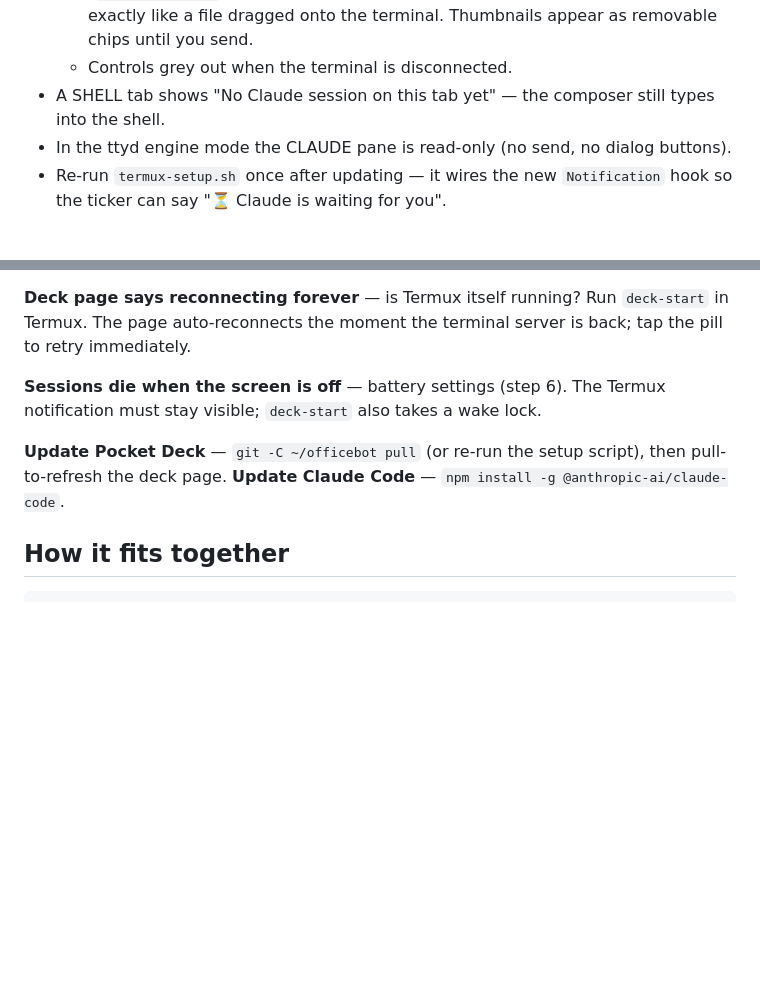
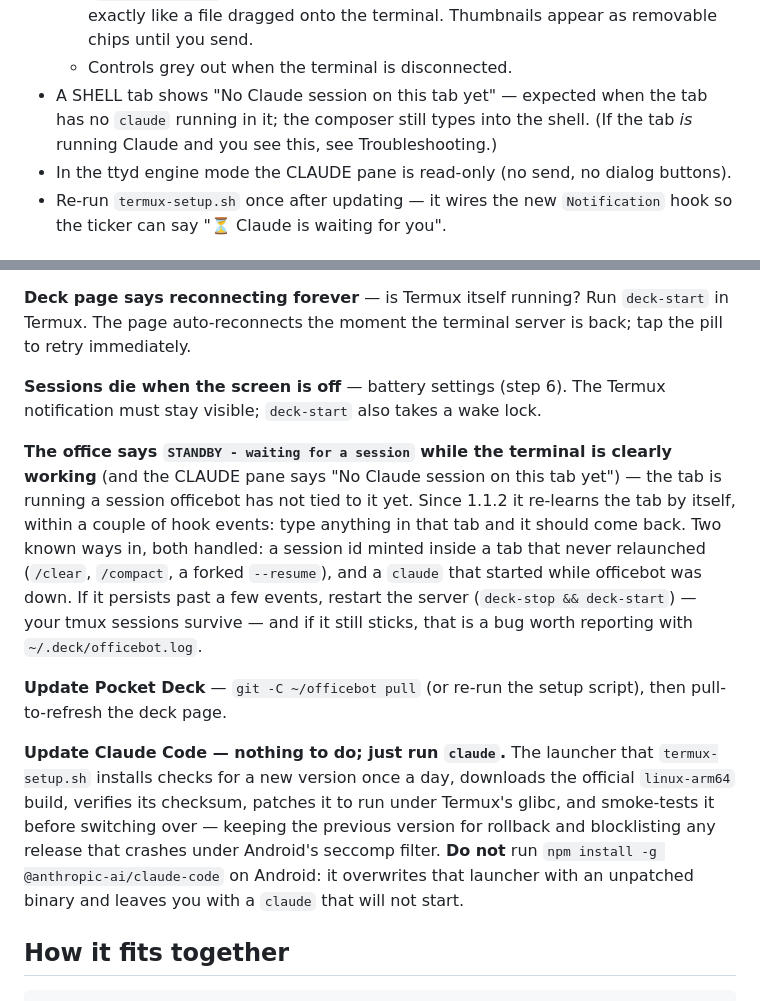
Before and after one commit to Cybermumu22/officebot, a Markdown page: ANDROID.md, 2 parts joined by grey strips. Drawn GitHub-style; blank space fills up the shorter version.

Commit message:
fix: stop telling Android users to npm install -g claude-code
ANDROID.md's "Update Claude Code" line was `npm install -g
@anthropic-ai/claude-code` — the one command the setup script's own
launcher exists to avoid. On Android that overwrites the launcher with an
unpatched binary and leaves a `claude` that will not start, so the shipped
advice bricked the thing it claimed to update. Updating is automatic: the
launcher checks daily, verifies the checksum, patchelfs for glibc, smoke-
tests before switching and blocklists releases that die under seccomp.

Also document the STANDBY symptom now that it self-heals, and stop the
"No Claude session on this tab yet" note from reading as if a shell tab
were the only cause — that framing sent a day of debugging the wrong way.

Co-Authored-By: Claude Opus 5 <noreply@anthropic.com>

```diff
--- a/ANDROID.md
+++ b/ANDROID.md
@@ -137,8 +137,9 @@ sends over the same wire the terminal uses.
     Claude opens it exactly like a file dragged onto the terminal. Thumbnails
     appear as removable chips until you send.
   - Controls grey out when the terminal is disconnected.
-- A SHELL tab shows "No Claude session on this tab yet" — the composer still
-  types into the shell.
+- A SHELL tab shows "No Claude session on this tab yet" — expected when the tab
+  has no `claude` running in it; the composer still types into the shell. (If the
+  tab *is* running Claude and you see this, see Troubleshooting.)
 - In the ttyd engine mode the CLAUDE pane is read-only (no send, no dialog buttons).
 - Re-run `termux-setup.sh` once after updating — it wires the new
   `Notification` hook so the ticker can say "⏳ Claude is waiting for you".
@@ -210,9 +211,27 @@ terminal server is back; tap the pill to retry immediately.
 **Sessions die when the screen is off** — battery settings (step 6). The
 Termux notification must stay visible; `deck-start` also takes a wake lock.
 
+**The office says `STANDBY - waiting for a session` while the terminal is clearly
+working** (and the CLAUDE pane says "No Claude session on this tab yet") — the tab
+is running a session officebot has not tied to it yet. Since 1.1.2 it re-learns
+the tab by itself, within a couple of hook events: type anything in that tab and
+it should come back. Two known ways in, both handled: a session id minted inside a
+tab that never relaunched (`/clear`, `/compact`, a forked `--resume`), and a
+`claude` that started while officebot was down. If it persists past a few events,
+restart the server (`deck-stop && deck-start`) — your tmux sessions survive — and
+if it still sticks, that is a bug worth reporting with `~/.deck/officebot.log`.
+
 **Update Pocket Deck** — `git -C ~/officebot pull` (or re-run the setup
 script), then pull-to-refresh the deck page.
-**Update Claude Code** — `npm install -g @anthropic-ai/claude-code`.
+
+**Update Claude Code — nothing to do; just run `claude`.** The launcher that
+`termux-setup.sh` installs checks for a new version once a day, downloads the
+official `linux-arm64` build, verifies its checksum, patches it to run under
+Termux's glibc, and smoke-tests it before switching over — keeping the previous
+version for rollback and blocklisting any release that crashes under Android's
+seccomp filter. **Do not** run `npm install -g @anthropic-ai/claude-code` on
+Android: it overwrites that launcher with an unpatched binary and leaves you with
+a `claude` that will not start.
 
 ## How it fits together
 
```
